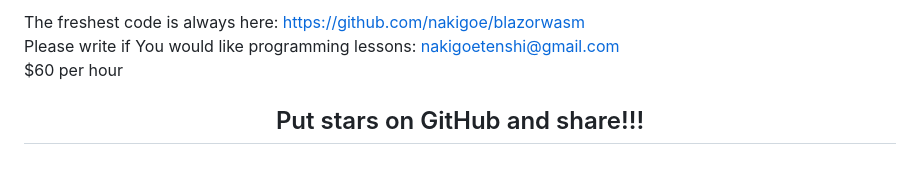
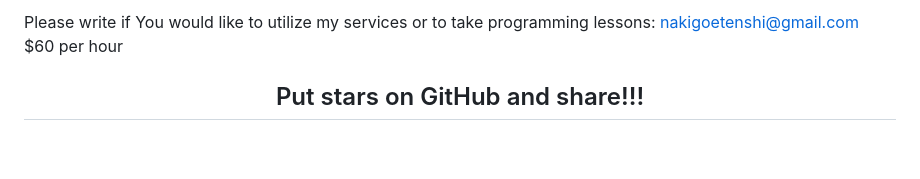
Before and after one commit to nakigoe/blazorwasm, a Markdown page: README.md, the part around the change printed below. Rendered like a GitHub page.

Commit message:
formatting

```diff
--- a/README.md
+++ b/README.md
@@ -8,7 +8,6 @@ https://blazorwasm.nakigoe.org
 
 
-The freshest code is always here: https://github.com/nakigoe/blazorwasm
-<br> Please write if You would like programming lessons: nakigoetenshi@gmail.com
+<br> Please write if You would like to utilize my services or to take programming lessons: nakigoetenshi@gmail.com
 <br> $60 per hour
 
 <h2 style="margin: 0 auto" align="center">Put stars on GitHub and share!!!</h2>
```
Also changed, not shown: other parts of README.md (+1 -1 lines).
